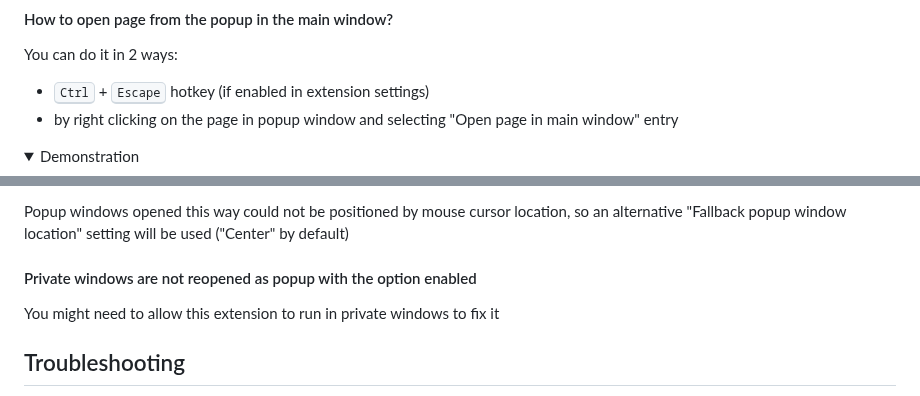
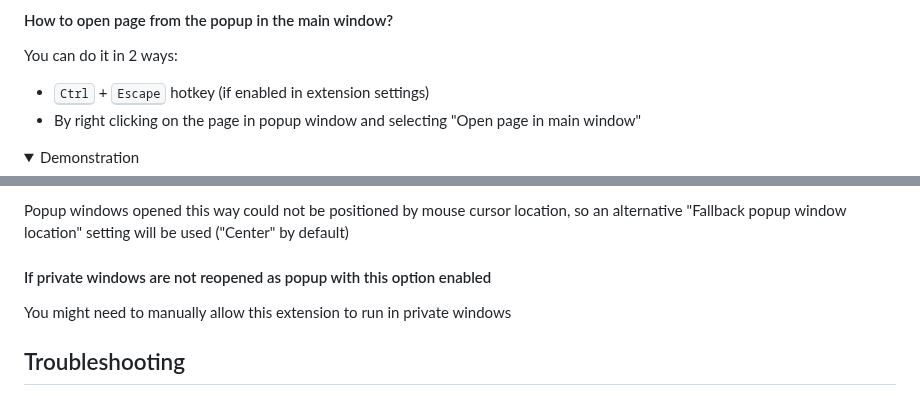
Before and after one commit to emvaized/open-in-popup-window-extension, a Markdown page: README.md, 2 parts joined by grey strips. Rendered like a GitHub page; folded sections open.

```diff
--- a/README.md
+++ b/README.md
@@ -37,7 +37,7 @@ If you really enjoy this project, please consider supporting its further develop
 #### How to open page from the popup in the main window?
 You can do it in 2 ways:
 - <kbd>Ctrl</kbd> + <kbd>Escape</kbd> hotkey (if enabled in extension settings)
-- by right clicking on the page in popup window and selecting "Open page in main window" entry
+- By right clicking on the page in popup window and selecting "Open page in main window"
 <details>
     <summary>Demonstration</summary>
     <img src="./screenshots/open-in-main-window.png" />
@@ -60,9 +60,9 @@ This way it can operate with links, which it couldn't access otherwise, for exam
 
 Popup windows opened this way could not be positioned by mouse cursor location, so an alternative "Fallback popup window location" setting will be used ("Center" by default)
 
-#### Private windows are not reopened as popup with the option enabled
+#### If private windows are not reopened as popup with this option enabled
 
-You might need to allow this extension to run in private windows to fix it
+You might need to manually allow this extension to run in private windows
 
 ## Troubleshooting
 - ⚠️ If "Open by drag" and "Shift+click to open" options not working, or the popup window always gets positioned in the top left corner no matter the placement settings, please make sure you gave extension all permissions to run on every page you visit!
```
Also changed, not shown: other parts of README.md (+2 -2 lines).
